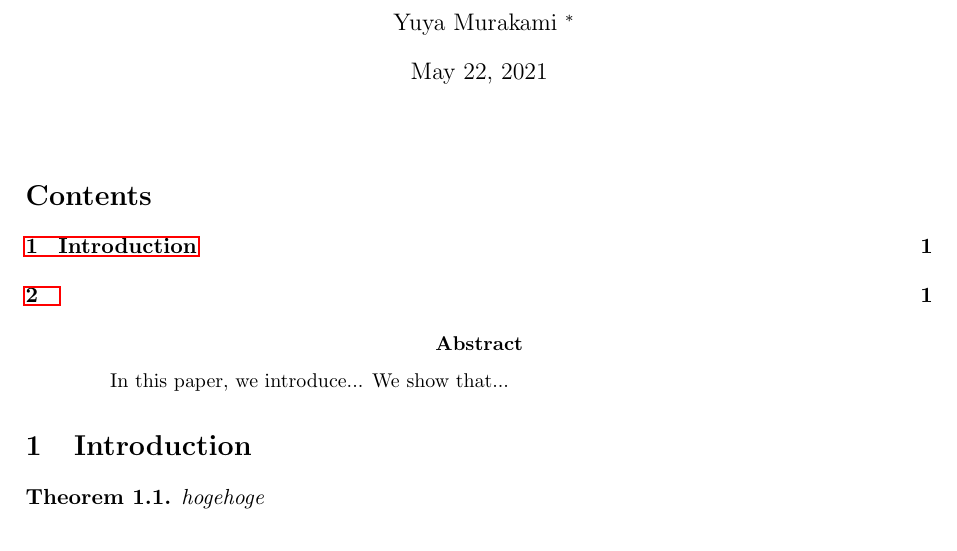
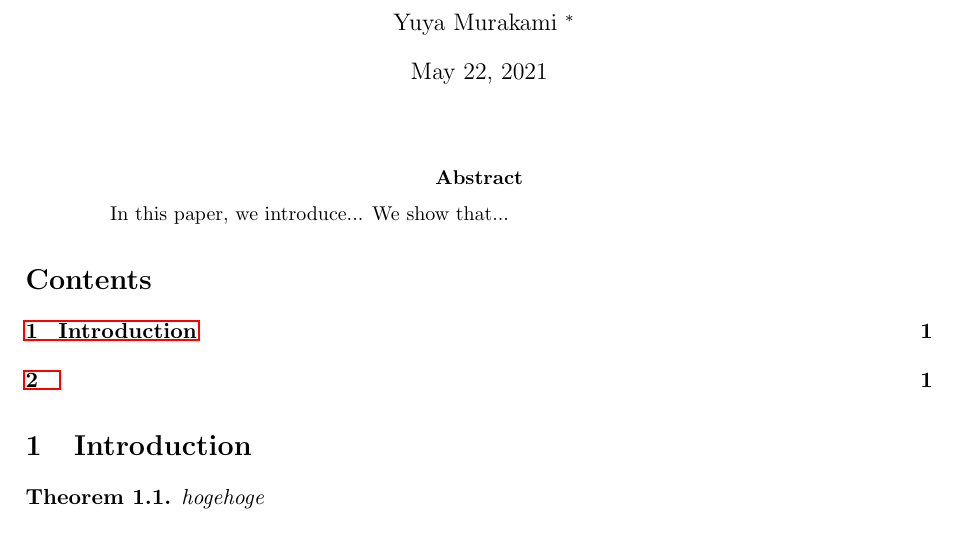
Before and after one commit to YuyaMurakamiMath/My_TeX_template, a LaTeX paper (論文テンプレート.tex): part of the page, cut so that both start at the same text. Compiled offline with pdfLaTeX.

Commit message:
論文テンプレートで目次を概要の後に移動

```diff
--- a/論文テンプレート.tex
+++ b/論文テンプレート.tex
@@ -34,14 +34,16 @@
 
 \maketitle
 
-\tableofcontents
-
 % --------------------------------------------------------------------------
 
 \begin{abstract}
 	In this paper, we introduce...
 	We show that...
 \end{abstract}
+
+% --------------------------------------------------------------------------
+
+\tableofcontents
 
 % --------------------------------------------------------------------------
 
```
Also changed, not shown: 論文テンプレート.pdf.
